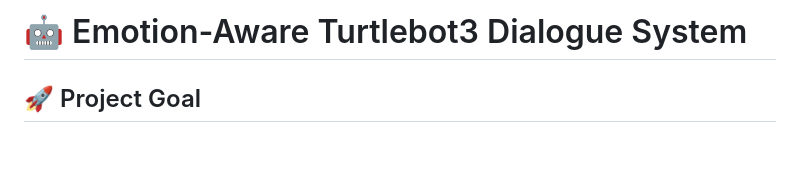
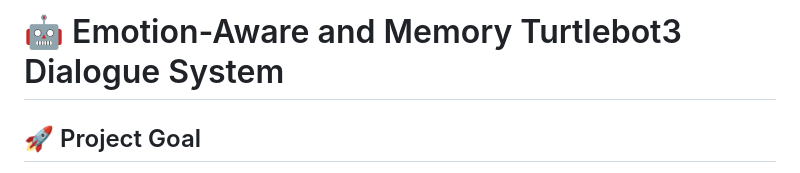
Before and after one commit to qaim-b/robotic-system-HRI, a Markdown page: README.md, the part around the change. GitHub-like rendering; blank space fills up the shorter version.

```diff
--- a/README.md
+++ b/README.md
@@ -1,4 +1,4 @@
-# 🤖 Emotion-Aware Turtlebot3 Dialogue System
+# 🤖 Emotion-Aware and Memory Turtlebot3 Dialogue System
 
 ## 🚀 Project Goal
 This project builds a robot that can:
```
